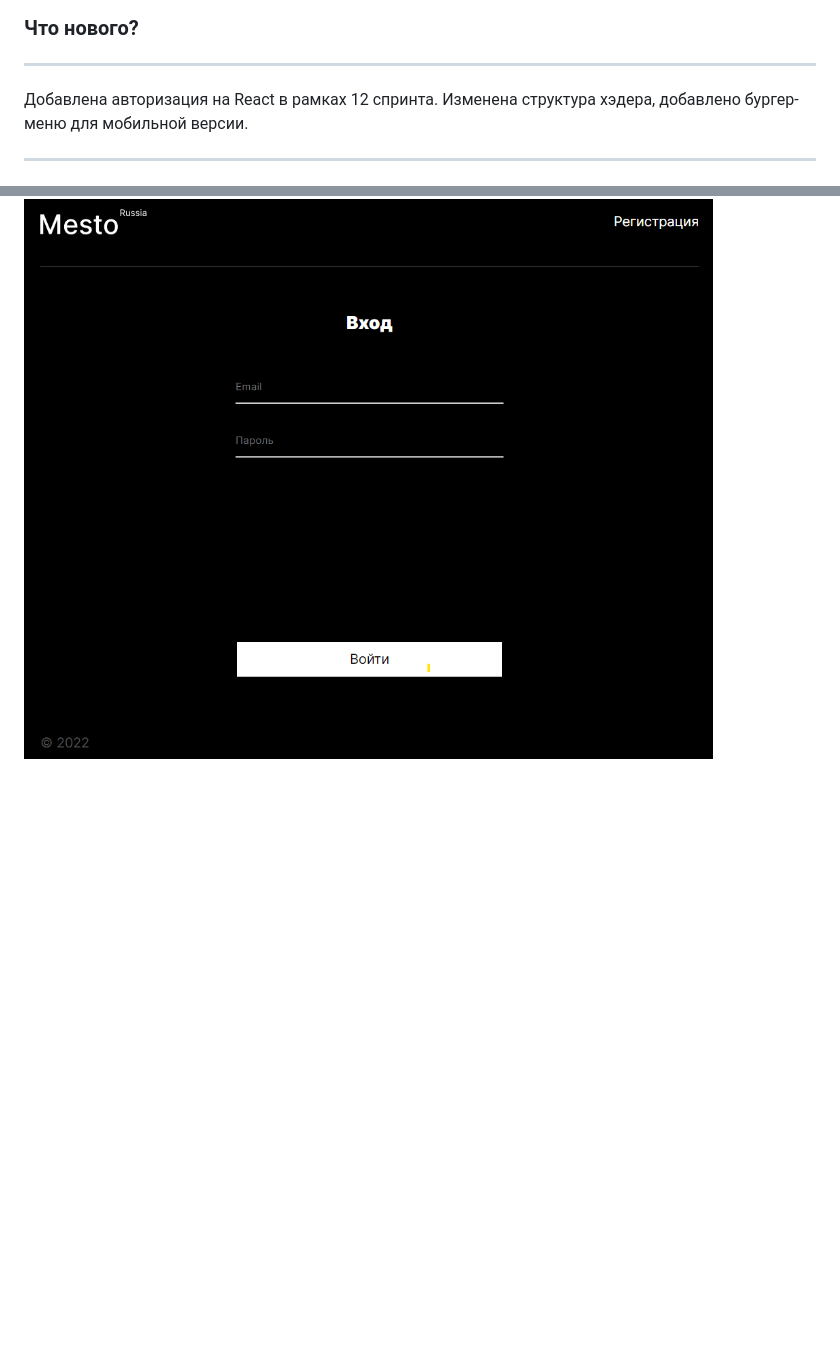
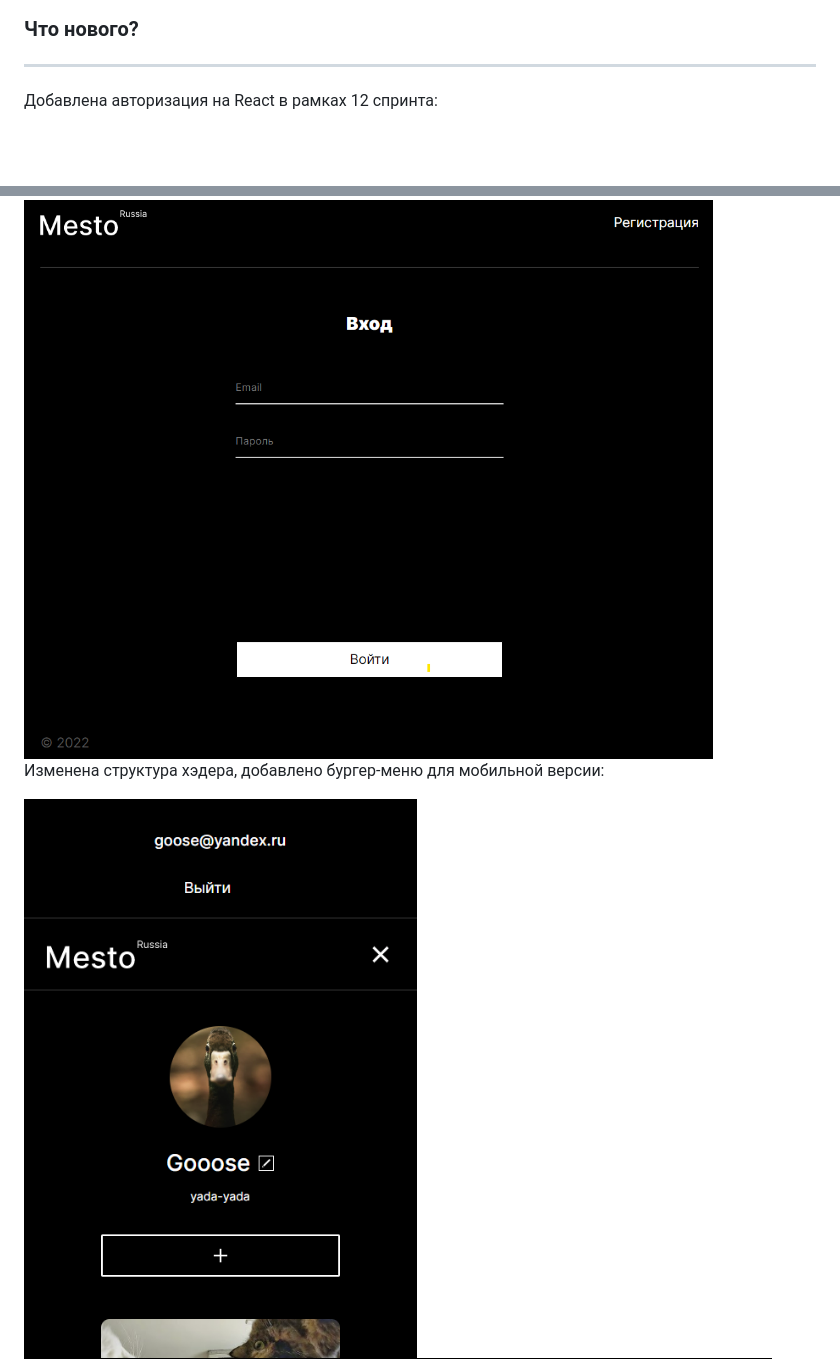
Before and after one commit to julbrn/react-mesto-auth, a Markdown page: README.md, 2 parts joined by grey strips. GitHub-like rendering; pictures changed too: src/images/screenshot4.png (added); blank space fills up the shorter version.

Commit message:
2nd review

```diff
--- a/README.md
+++ b/README.md
@@ -4,11 +4,16 @@
 
 ---
 
-Добавлена авторизация на React в рамках 12 спринта. Изменена структура хэдера, добавлено
-бургер-меню для мобильной версии.
+Добавлена авторизация на React в рамках 12 спринта:
 
----
 <img src="./src/images/screenshot1.png" alt="Страница входа"/>
+
+Изменена структура хэдера, добавлено бургер-меню для мобильной версии:
+
+<img src="./src/images/screenshot4.png" alt="Бургер-меню"/>
+
+
+
 <img src="./src/images/screenshot2.png" alt="Вид страницы для авторизованного пользователя"/>
 <img src="./src/images/screenshot3.png" alt="Ошибка 404"/>
 
```
